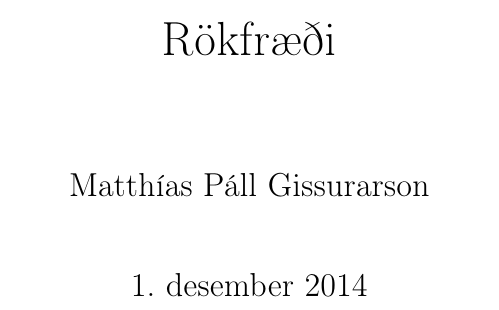
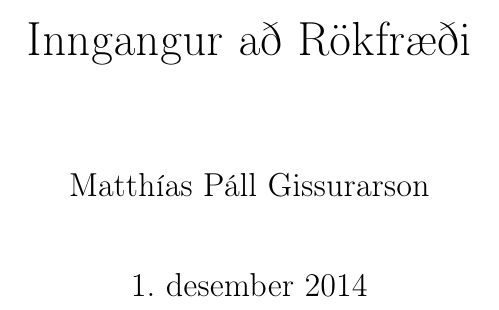
Before and after one commit to Tritlo/Rokfraedi, a LaTeX book (RokfraediMinusHefti.tex): part of page 1 of 51, cut at the place of the change. Compiled offline with pdfLaTeX.

Commit message:
lagadi titil

```diff
--- a/RokfraediMinusHefti.tex
+++ b/RokfraediMinusHefti.tex
@@ -56,7 +56,7 @@
 \DeclarePairedDelimiter{\god}{\ulcorner}{\urcorner}
 \DeclarePairedDelimiter{\pg}{\llcorner}{\lrcorner}
 
-\title{Rökfræði}
+\title{Inngangur að Rökfræði}
 \author{Matthías Páll Gissurarson}
 
 \begin{document}
```
